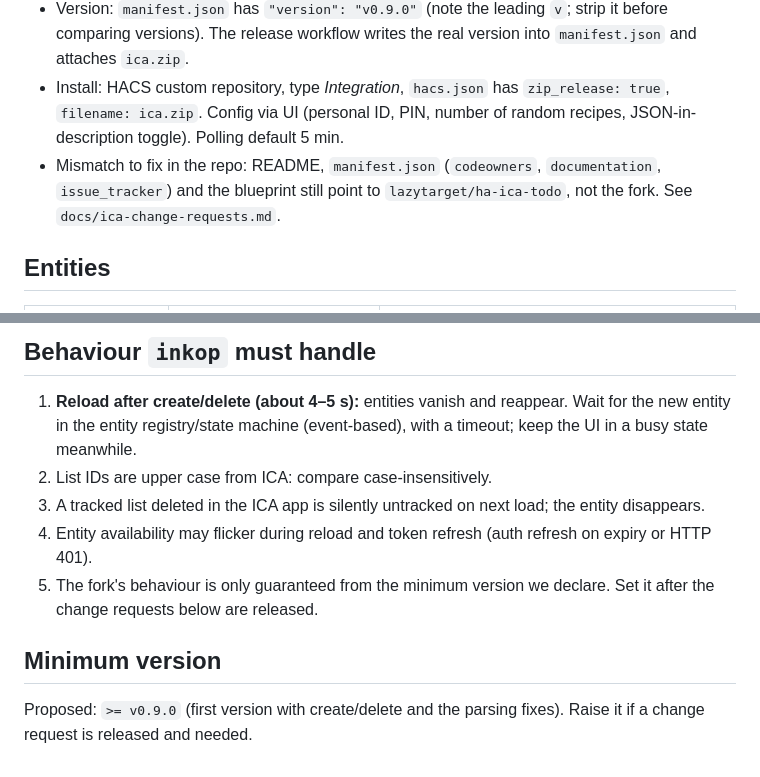
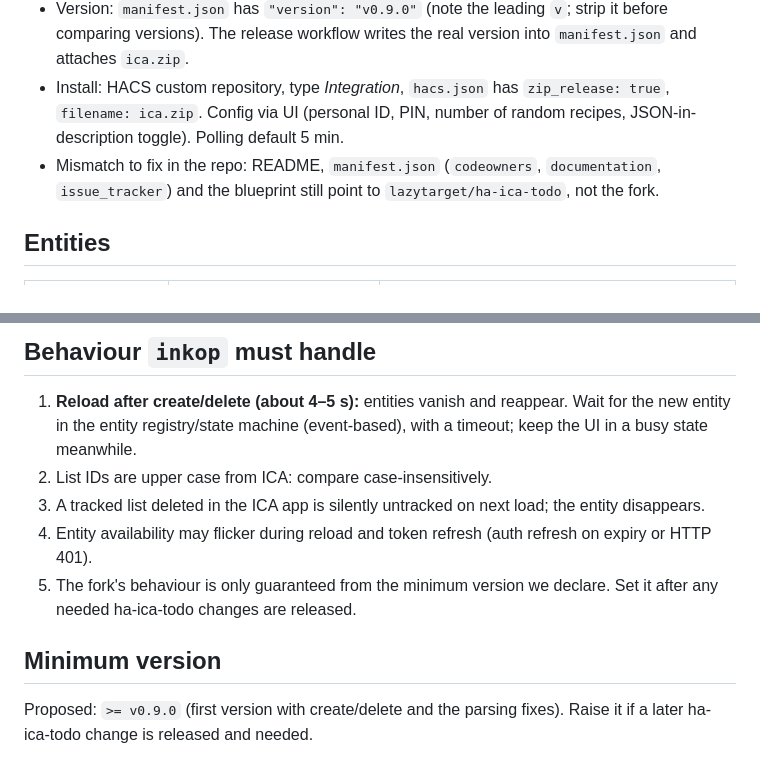
Before and after one commit to per-lennartsson/ha-ica-dashboard, a Markdown page: docs/ica-contract.md, 2 parts joined by grey strips. GitHub-like rendering.

```diff
--- a/docs/ica-contract.md
+++ b/docs/ica-contract.md
@@ -6,7 +6,7 @@ What `inkop` may rely on from [ha-ica-todo](https://github.com/per-lennartsson/h
 - Domain: `ica`, `iot_class: cloud_polling`, `config_flow: true`, no HA `dependencies`
 - Version: `manifest.json` has `"version": "v0.9.0"` (note the leading `v`; strip it before comparing versions). The release workflow writes the real version into `manifest.json` and attaches `ica.zip`.
 - Install: HACS custom repository, type *Integration*, `hacs.json` has `zip_release: true`, `filename: ica.zip`. Config via UI (personal ID, PIN, number of random recipes, JSON-in-description toggle). Polling default 5 min.
-- Mismatch to fix in the repo: README, `manifest.json` (`codeowners`, `documentation`, `issue_tracker`) and the blueprint still point to `lazytarget/ha-ica-todo`, not the fork. See `docs/ica-change-requests.md`.
+- Mismatch to fix in the repo: README, `manifest.json` (`codeowners`, `documentation`, `issue_tracker`) and the blueprint still point to `lazytarget/ha-ica-todo`, not the fork.
 
 ## Entities
 
@@ -60,8 +60,8 @@ Confirmed against `services.yaml` / `services.py`. Differences from the project
 2. List IDs are upper case from ICA: compare case-insensitively.
 3. A tracked list deleted in the ICA app is silently untracked on next load; the entity disappears.
 4. Entity availability may flicker during reload and token refresh (auth refresh on expiry or HTTP 401).
-5. The fork's behaviour is only guaranteed from the minimum version we declare. Set it after the change requests below are released.
+5. The fork's behaviour is only guaranteed from the minimum version we declare. Set it after any needed ha-ica-todo changes are released.
 
 ## Minimum version
 
-Proposed: `>= v0.9.0` (first version with create/delete and the parsing fixes). Raise it if a change request is released and needed.
+Proposed: `>= v0.9.0` (first version with create/delete and the parsing fixes). Raise it if a later ha-ica-todo change is released and needed.
```
Also changed, not shown: plan.md (+2 -2 lines).
